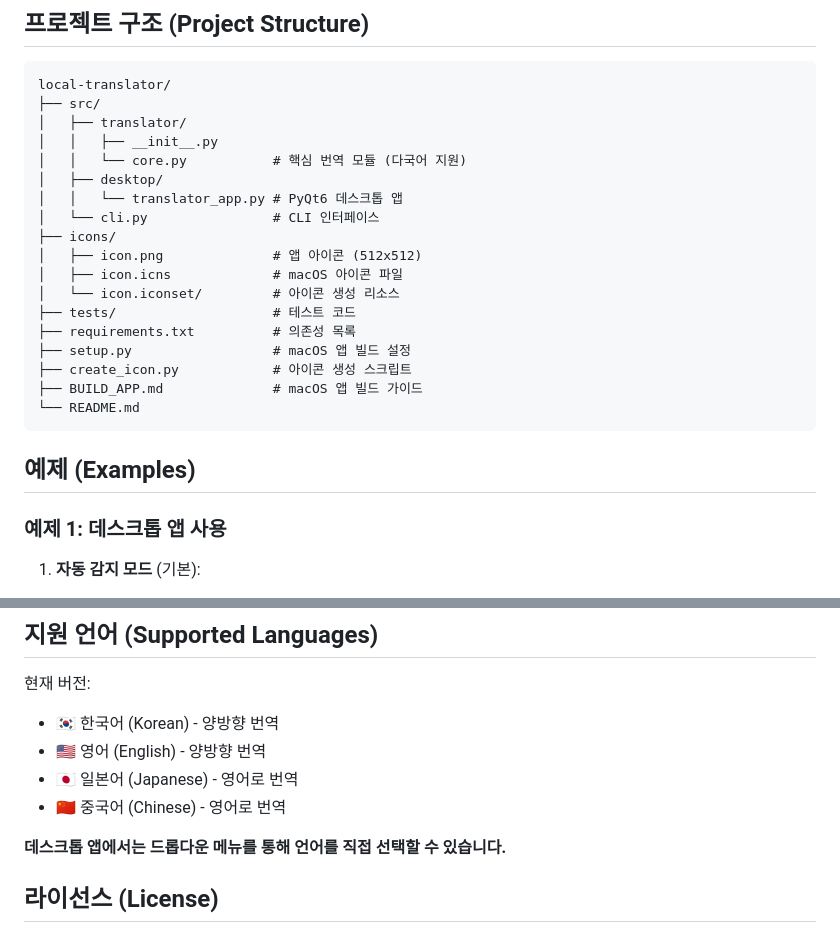
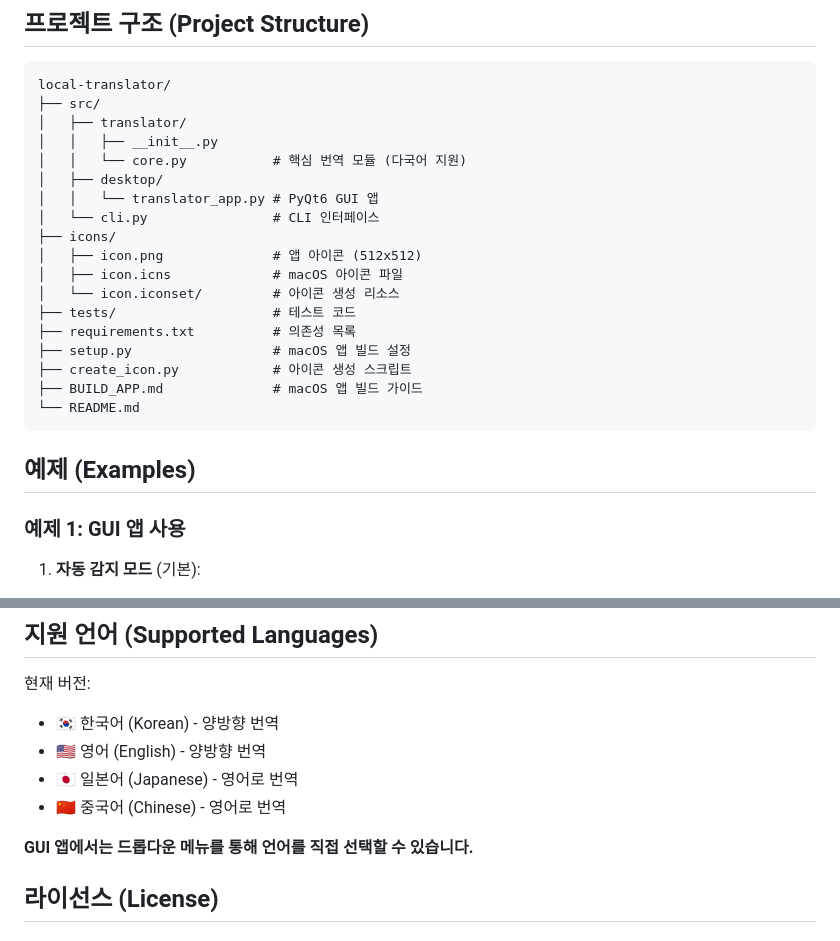
Before and after one commit to jesamkim/local-translator, a Markdown page: README.md, 2 parts joined by grey strips. Rendered like a GitHub page.

```diff
--- a/README.md
+++ b/README.md
@@ -232,7 +232,7 @@ local-translator/
 │   │   ├── __init__.py
 │   │   └── core.py           # 핵심 번역 모듈 (다국어 지원)
 │   ├── desktop/
-│   │   └── translator_app.py # PyQt6 데스크톱 앱
+│   │   └── translator_app.py # PyQt6 GUI 앱
 │   └── cli.py                # CLI 인터페이스
 ├── icons/
 │   ├── icon.png              # 앱 아이콘 (512x512)
@@ -248,7 +248,7 @@ local-translator/
 
 ## 예제 (Examples)
 
-### 예제 1: 데스크톱 앱 사용
+### 예제 1: GUI 앱 사용
 
 1. **자동 감지 모드** (기본):
    - 체크박스 ☑️ "언어 자동 감지" 활성화
@@ -359,7 +359,7 @@ trans --no-gpu
 - 🇯🇵 일본어 (Japanese) - 영어로 번역
 - 🇨🇳 중국어 (Chinese) - 영어로 번역
 
-**데스크톱 앱에서는 드롭다운 메뉴를 통해 언어를 직접 선택할 수 있습니다.**
+**GUI 앱에서는 드롭다운 메뉴를 통해 언어를 직접 선택할 수 있습니다.**
 
 
 ## 라이선스 (License)
```
Also changed, not shown: other parts of README.md (+21 -21 lines).
